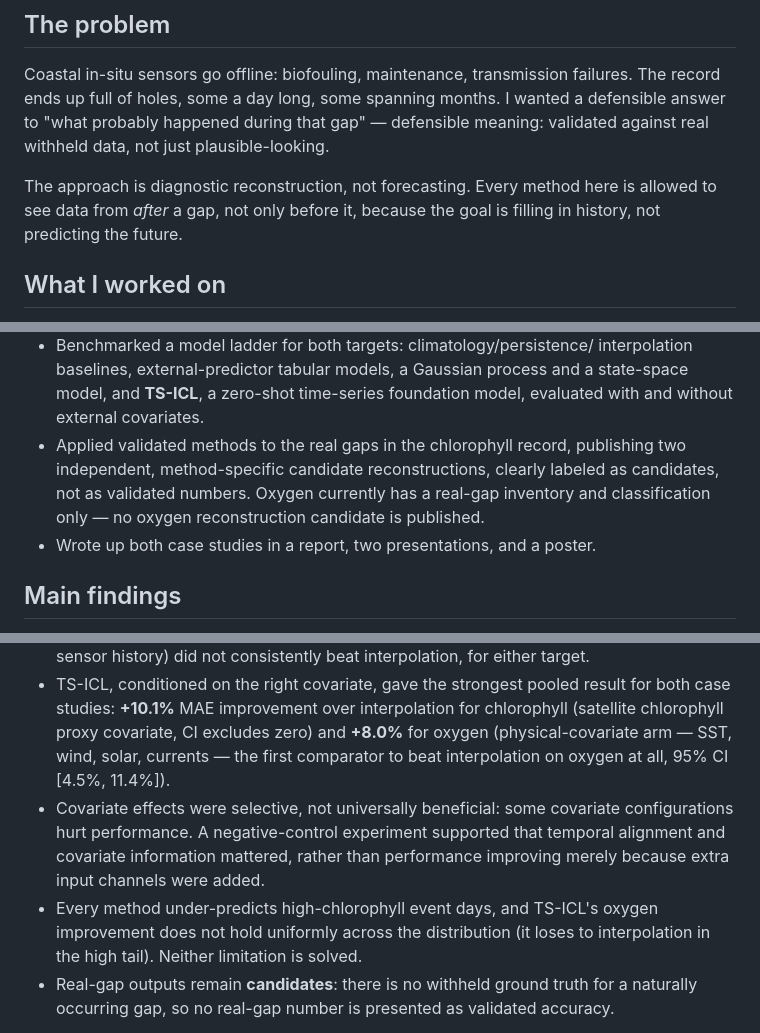
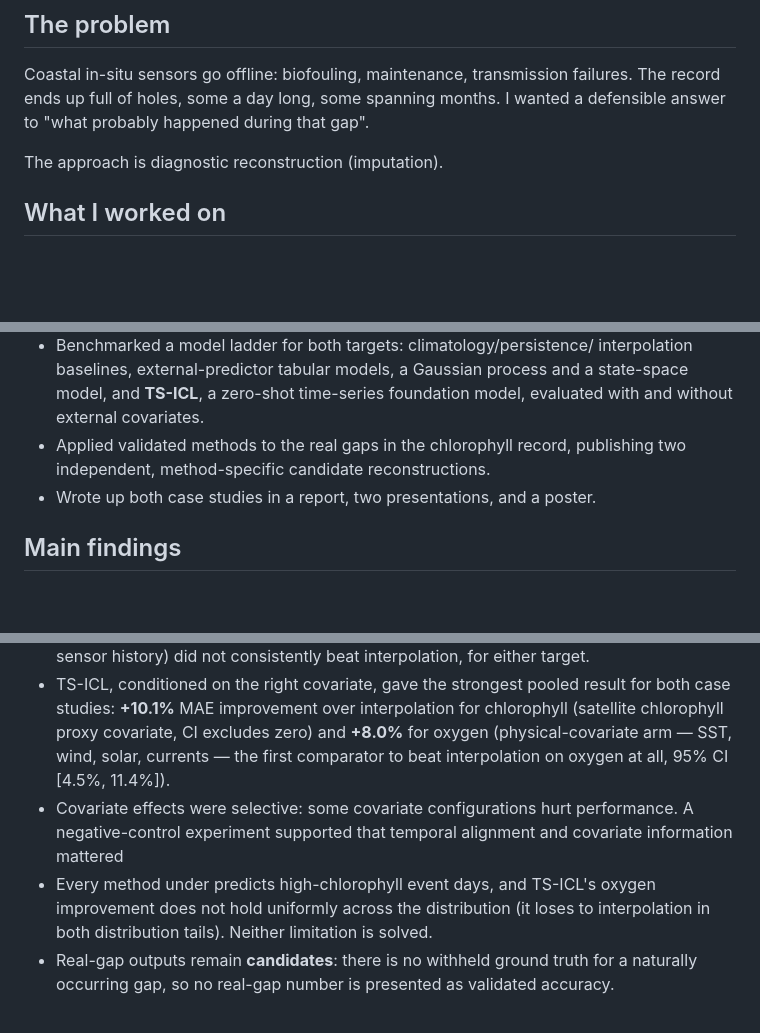
Before and after one commit to matteofaverio/coastal-gap-reconstruction, a Markdown page: README.md, 3 parts joined by grey strips. Drawn GitHub-style; blank space fills up the shorter version.

```diff
--- a/README.md
+++ b/README.md
@@ -13,12 +12,9 @@ from the observations around the gap and from external ocean–atmosphere data.
 Coastal in-situ sensors go offline: biofouling, maintenance, transmission
 failures. The record ends up full of holes, some a day long, some spanning
 months. I wanted a defensible answer to "what probably happened during that
-gap" — defensible meaning: validated against real withheld data, not just
-plausible-looking.
+gap".
 
-The approach is diagnostic reconstruction, not forecasting. Every method here
-is allowed to see data from *after* a gap, not only before it, because the
-goal is filling in history, not predicting the future.
+The approach is diagnostic reconstruction (imputation).
 
 ## What I worked on
 
@@ -34,10 +30,7 @@ goal is filling in history, not predicting the future.
   process and a state-space model, and **TS-ICL**, a zero-shot time-series
   foundation model, evaluated with and without external covariates.
 - Applied validated methods to the real gaps in the chlorophyll record,
-  publishing two independent, method-specific candidate reconstructions,
-  clearly labeled as candidates, not as validated numbers. Oxygen
-  currently has a real-gap inventory and classification only — no
-  oxygen reconstruction candidate is published.
+  publishing two independent, method-specific candidate reconstructions.
 - Wrote up both case studies in a report, two presentations, and a poster.
 
 ## Main findings
@@ -53,14 +46,12 @@ goal is filling in history, not predicting the future.
   CI excludes zero) and **+8.0%** for oxygen (physical-covariate arm — SST,
   wind, solar, currents — the first comparator to beat interpolation on
   oxygen at all, 95% CI [4.5%, 11.4%]).
-- Covariate effects were selective, not universally beneficial: some
+- Covariate effects were selective: some
   covariate configurations hurt performance. A negative-control experiment
-  supported that temporal alignment and covariate information mattered,
-  rather than performance improving merely because extra input channels
-  were added.
-- Every method under-predicts high-chlorophyll event days, and TS-ICL's
+  supported that temporal alignment and covariate information mattered
+- Every method under predicts high-chlorophyll event days, and TS-ICL's
   oxygen improvement does not hold uniformly across the distribution (it
-  loses to interpolation in the high tail). Neither limitation is solved.
+  loses to interpolation in both distribution tails). Neither limitation is solved.
 - Real-gap outputs remain **candidates**: there is no withheld ground truth
   for a naturally occurring gap, so no real-gap number is presented as
   validated accuracy.
```
Also changed, not shown: other parts of README.md (+1 -2 lines).
